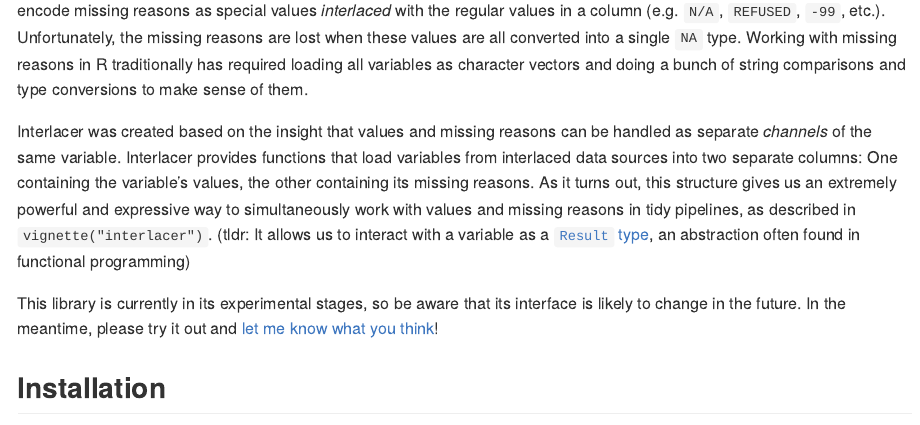
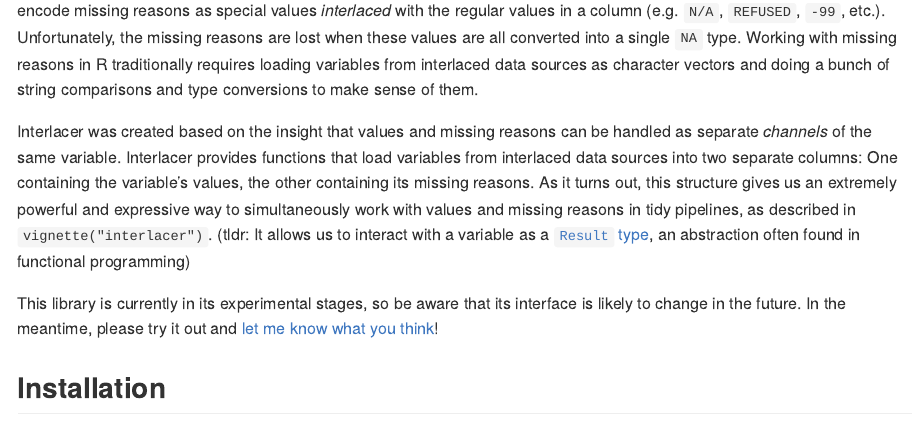
Before and after one commit to khusmann/interlacer, an R Markdown document (README.Rmd): the page in a window 1100 px wide, from 210 px down. The pictures show the output file README.md that the author committed with the source, drawn offline in the style of GitHub.

Commit message:
update wording in readme

```diff
--- a/README.Rmd
+++ b/README.Rmd
@@ -22,9 +22,9 @@
 special values *interlaced* with the regular values in a column (e.g. `N/A`,
 `REFUSED`, `-99`, etc.). Unfortunately, the missing reasons are
 lost when these values are all converted into a single `NA` type. Working
-with missing reasons in R traditionally has required loading all variables as
-character vectors and doing a bunch of string comparisons and type conversions
-to make sense of them.
+with missing reasons in R traditionally requires loading variables from
+interlaced data sources as character vectors and doing a bunch of string
+comparisons and type conversions to make sense of them.
 
 Interlacer was created based on the insight that values and missing reasons
 can be handled as separate *channels* of the same variable. Interlacer
```
Also changed, not shown: README.md.
